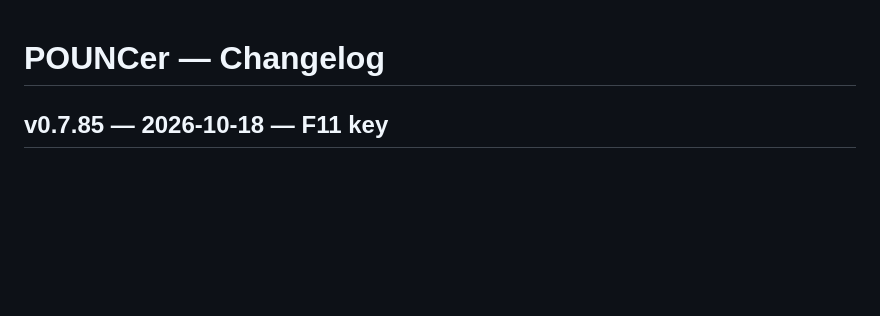
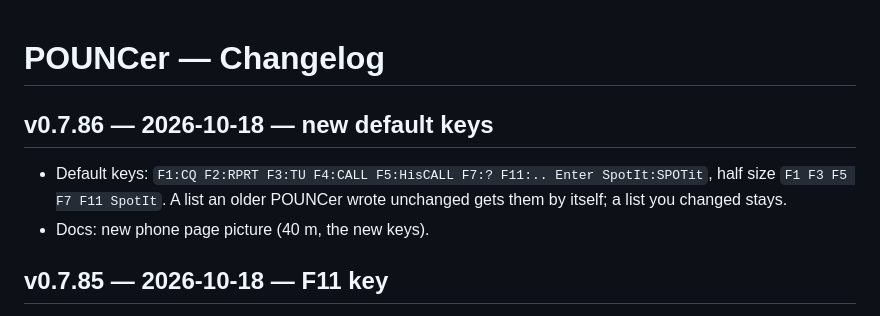
Before and after one commit to s55oo/POUNCer, a Markdown page: CHANGELOG.md, the part around the change. Rendered like a GitHub page; blank space fills up the shorter version.

```diff
--- a/CHANGELOG.md
+++ b/CHANGELOG.md
@@ -1,4 +1,11 @@
 # POUNCer — Changelog
+
+## v0.7.86 — 2026-10-18 — new default keys
+
+- Default keys: `F1:CQ F2:RPRT F3:TU F4:CALL F5:HisCALL F7:? F11:.. Enter
+  SpotIt:SPOTit`, half size `F1 F3 F5 F7 F11 SpotIt`. A list an older
+  POUNCer wrote unchanged gets them by itself; a list you changed stays.
+- Docs: new phone page picture (40 m, the new keys).
 
 ## v0.7.85 — 2026-10-18 — F11 key
 
```
Also changed, not shown: ARCHITECTURE.md (+2 -2 lines), README.md (+12 -11 lines), docs/phone-view.jpg, 7 other files.
